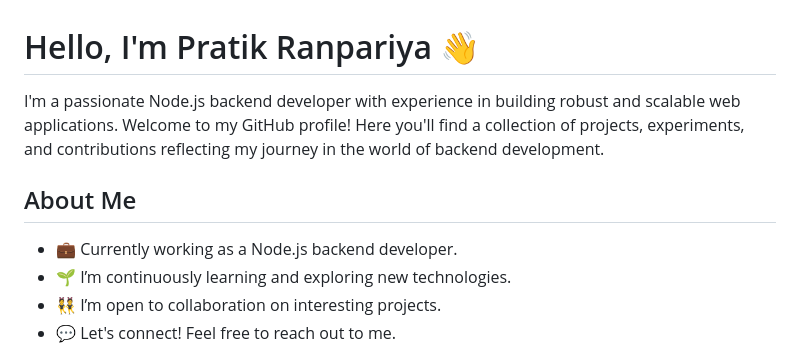
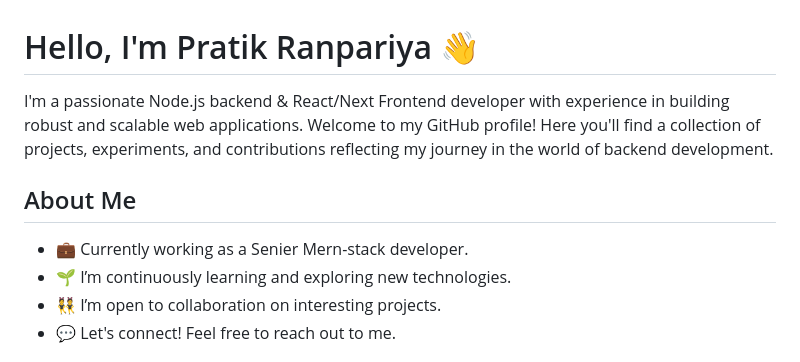
Before and after one commit to pratik-ranpariya/pratik-ranpariya.github.io, a Markdown page: README.md, the part around the change. GitHub-like rendering.

```diff
--- a/README.md
+++ b/README.md
@@ -1,10 +1,10 @@
 # Hello, I'm Pratik Ranpariya 👋
 
-I'm a passionate Node.js backend developer with experience in building robust and scalable web applications. Welcome to my GitHub profile! Here you'll find a collection of projects, experiments, and contributions reflecting my journey in the world of backend development.
+I'm a passionate Node.js backend & React/Next Frontend developer with experience in building robust and scalable web applications. Welcome to my GitHub profile! Here you'll find a collection of projects, experiments, and contributions reflecting my journey in the world of backend development.
 
 ## About Me
 
-- 💼 Currently working as a Node.js backend developer.
+- 💼 Currently working as a Senier Mern-stack developer.
 - 🌱 I’m continuously learning and exploring new technologies.
 - 👯 I’m open to collaboration on interesting projects.
 - 💬 Let's connect! Feel free to reach out to me.
```
